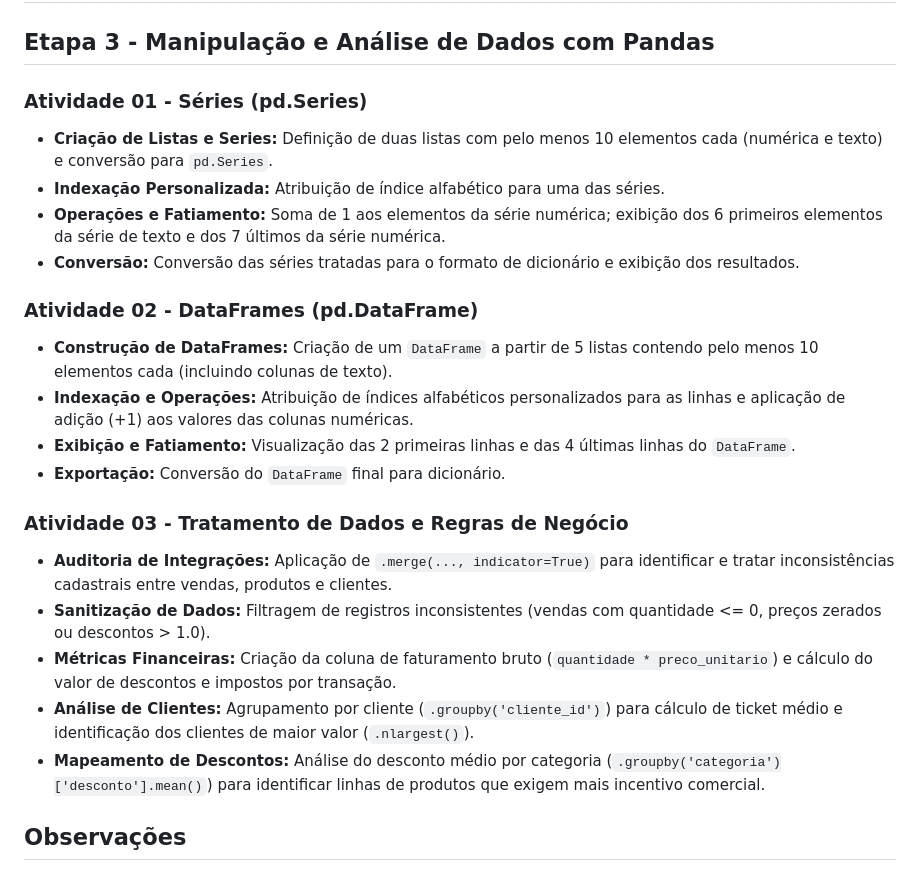
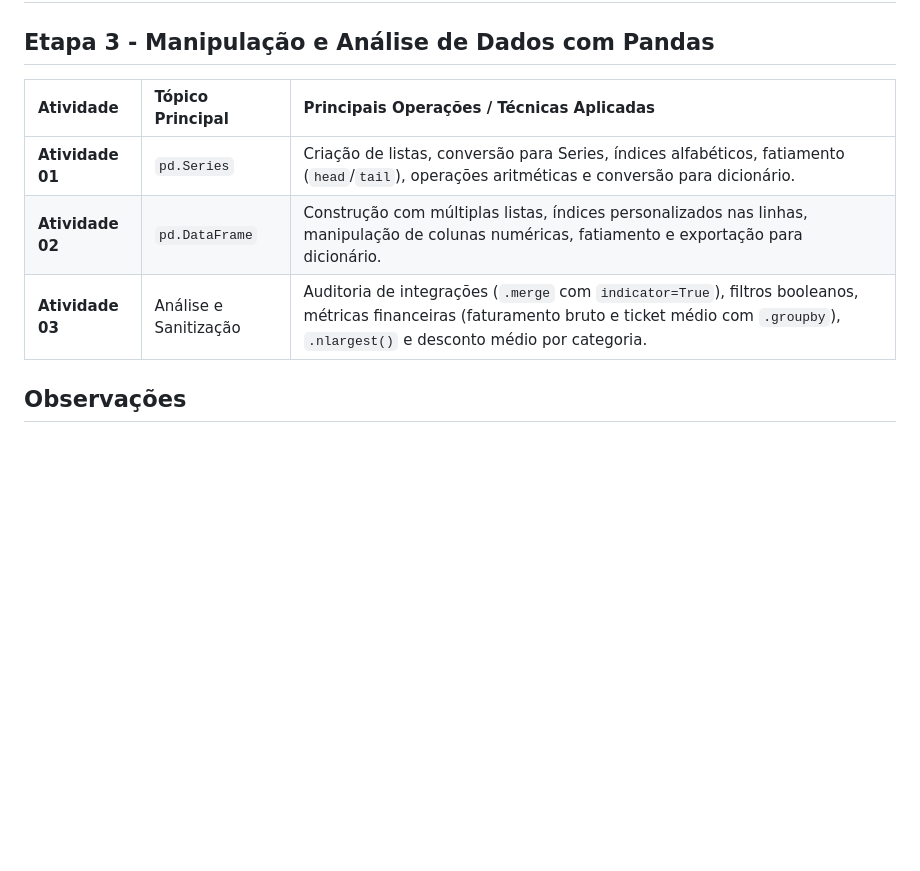
Before and after one commit to claraliima/estudos-python, a Markdown page: README.md, the part around the change. GitHub-like rendering; blank space fills up the shorter version.

Commit message:
Revise activities for Pandas data manipulation

```diff
--- a/README.md
+++ b/README.md
@@ -62,24 +62,11 @@ Criação de um módulo de conexão com o SQLite3 para a aplicação, preparado
 
 ## Etapa 3 - Manipulação e Análise de Dados com Pandas
 
-### Atividade 01 - Séries (pd.Series)
-* **Criação de Listas e Series:** Definição de duas listas com pelo menos 10 elementos cada (numérica e texto) e conversão para `pd.Series`.
-* **Indexação Personalizada:** Atribuição de índice alfabético para uma das séries.
-* **Operações e Fatiamento:** Soma de 1 aos elementos da série numérica; exibição dos 6 primeiros elementos da série de texto e dos 7 últimos da série numérica.
-* **Conversão:** Conversão das séries tratadas para o formato de dicionário e exibição dos resultados.
-
-### Atividade 02 - DataFrames (pd.DataFrame)
-* **Construção de DataFrames:** Criação de um `DataFrame` a partir de 5 listas contendo pelo menos 10 elementos cada (incluindo colunas de texto).
-* **Indexação e Operações:** Atribuição de índices alfabéticos personalizados para as linhas e aplicação de adição (+1) aos valores das colunas numéricas.
-* **Exibição e Fatiamento:** Visualização das 2 primeiras linhas e das 4 últimas linhas do `DataFrame`.
-* **Exportação:** Conversão do `DataFrame` final para dicionário.
-
-### Atividade 03 - Tratamento de Dados e Regras de Negócio
-* **Auditoria de Integrações:** Aplicação de `.merge(..., indicator=True)` para identificar e tratar inconsistências cadastrais entre vendas, produtos e clientes.
-* **Sanitização de Dados:** Filtragem de registros inconsistentes (vendas com quantidade <= 0, preços zerados ou descontos > 1.0).
-* **Métricas Financeiras:** Criação da coluna de faturamento bruto (`quantidade * preco_unitario`) e cálculo do valor de descontos e impostos por transação.
-* **Análise de Clientes:** Agrupamento por cliente (`.groupby('cliente_id')`) para cálculo de ticket médio e identificação dos clientes de maior valor (`.nlargest()`).
-* **Mapeamento de Descontos:** Análise do desconto médio por categoria (`.groupby('categoria')['desconto'].mean()`) para identificar linhas de produtos que exigem mais incentivo comercial.
+| Atividade | Tópico Principal | Principais Operações / Técnicas Aplicadas |
+| :--- | :--- | :--- |
+| **Atividade 01** | `pd.Series` | Criação de listas, conversão para Series, índices alfabéticos, fatiamento (`head`/`tail`), operações aritméticas e conversão para dicionário. |
+| **Atividade 02** | `pd.DataFrame` | Construção com múltiplas listas, índices personalizados nas linhas, manipulação de colunas numéricas, fatiamento e exportação para dicionário. |
+| **Atividade 03** | Análise e Sanitização | Auditoria de integrações (`.merge` com `indicator=True`), filtros booleanos, métricas financeiras (faturamento bruto e ticket médio com `.groupby`), `.nlargest()` e desconto médio por categoria. |comercial.
 
 ## Observações
 
```
